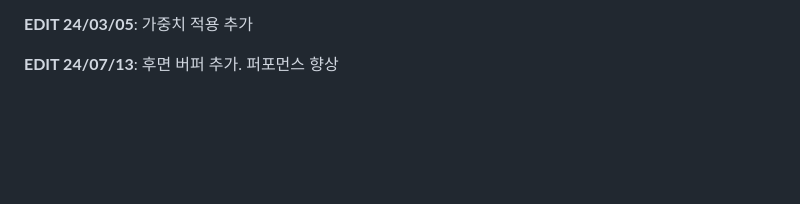
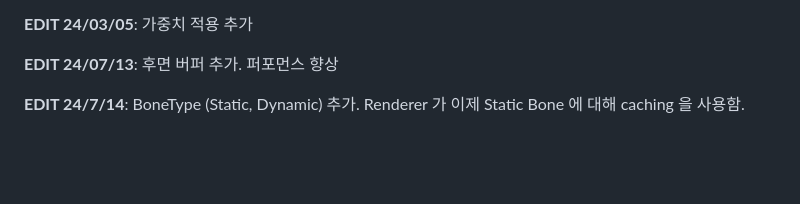
Before and after one commit to teumal/rendererJS, a Markdown page: README.md, the part around the change. Drawn GitHub-style; blank space fills up the shorter version.

```diff
--- a/README.md
+++ b/README.md
@@ -41,6 +41,8 @@ const result1 = u.add(v.sub(w) ); // u + (v-w)
 **EDIT 24/03/05**: 가중치 적용 추가
 
 **EDIT 24/07/13**: 후면 버퍼 추가. 퍼포먼스 향상
+
+**EDIT 24/7/14**: BoneType (Static, Dynamic) 추가. Renderer 가 이제 Static Bone 에 대해 caching 을 사용함.
 
 <br>
 <br>
```
